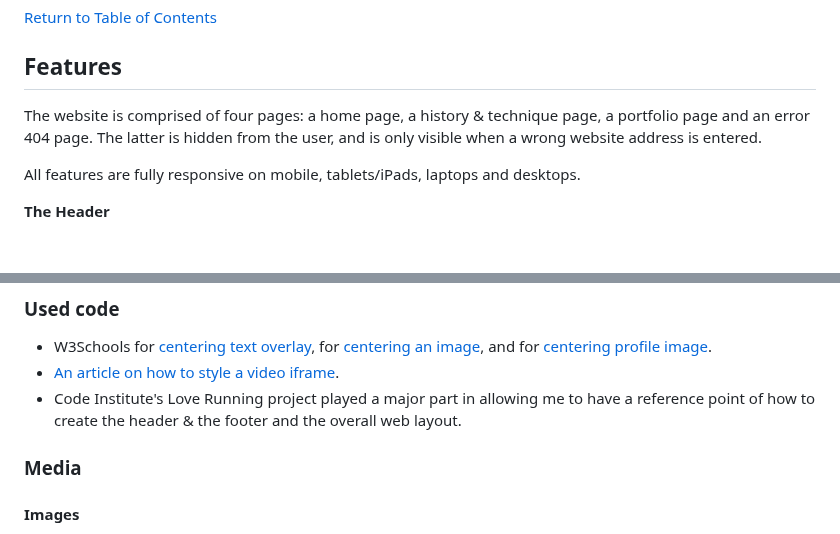
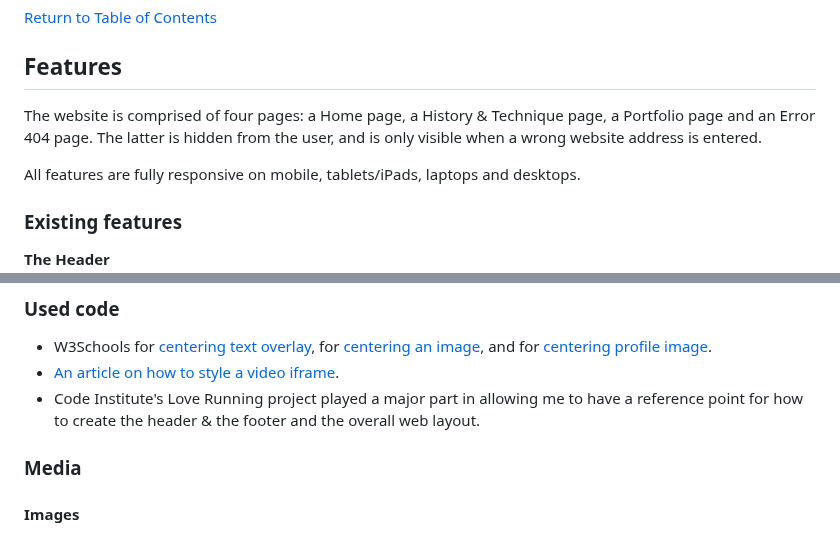
Before and after one commit to laurakond/Cross-Stitch-Art, a Markdown page: README.md, 2 parts joined by grey strips. Drawn GitHub-style; blank space fills up the shorter version.

Commit message:
readme(add minor corrections to content and links)

```diff
--- a/README.md
+++ b/README.md
@@ -112,9 +112,11 @@ I used [Google fonts](https://fonts.google.com/) to source fonts for the website
 
 ## Features
 
-The website is comprised of four pages: a home page, a history & technique page, a portfolio page and an error 404 page. The latter is hidden from the user, and is only visible when a wrong website address is entered.
+The website is comprised of four pages: a Home page, a History & Technique page, a Portfolio page and an Error 404 page. The latter is hidden from the user, and is only visible when a wrong website address is entered.
 
 All features are fully responsive on mobile, tablets/iPads, laptops and desktops.
+
+### Existing features
 
 **The Header**
 ![header-feature-desktop](documentation/features/header-feature-desktop.JPG)
@@ -333,7 +335,7 @@ The content for the home and portfolio pages was written by me. Due to time cont
 ### Used code
 - W3Schools for [centering text overlay](https://www.w3schools.com/howto/howto_css_image_text.asp), for [centering an image](https://www.w3schools.com/howto/howto_css_image_center.asp), and for [centering profile image](https://www.w3schools.com/howto/howto_css_image_avatar.asp).
 - [An article on how to style a video iframe](https://yoast.com/how-to-make-youtube-videos-responsive/).
-- Code Institute's Love Running project played a major part in allowing me to have a reference point of how to create the header & the footer and the overall web layout.
+- Code Institute's Love Running project played a major part in allowing me to have a reference point for how to create the header & the footer and the overall web layout.
 
 ### Media
 #### Images
```
Also changed, not shown: other parts of README.md (+2 -2 lines).
